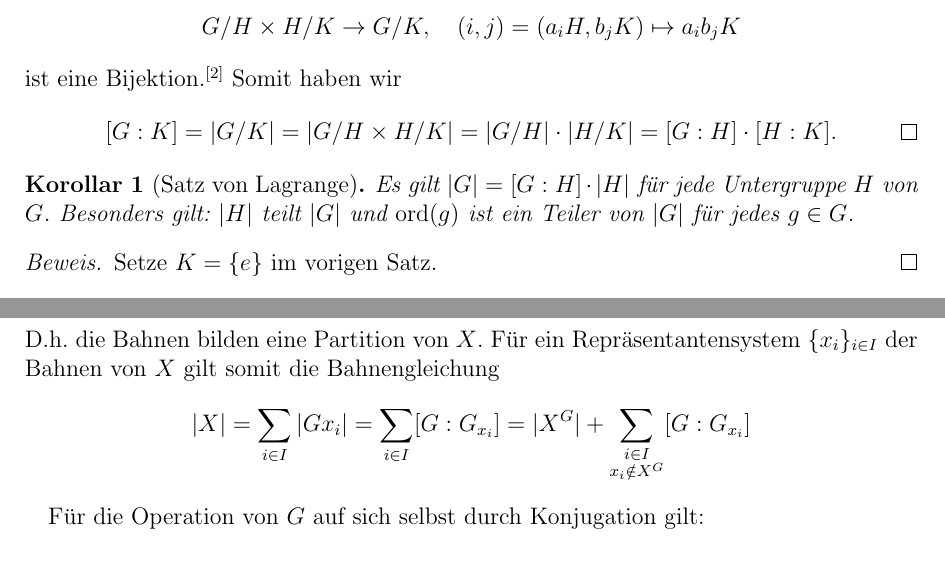
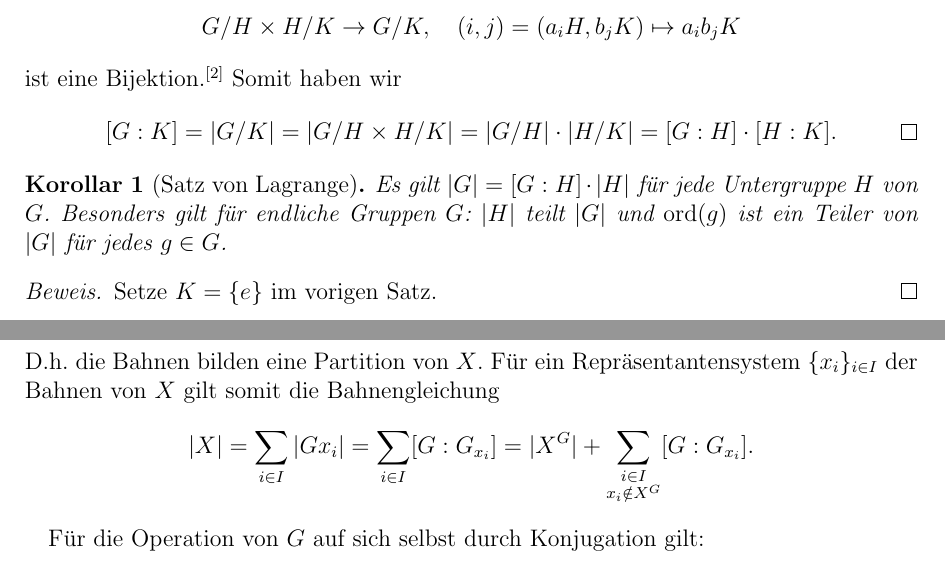
Before and after one commit to sbechtel/eida-skript, a LaTeX document (skript.tex): two parts of pages 6 and 22 of 39, joined at a grey line, cut so that both start at the same text. Compiled offline with pdfLaTeX.

Commit message:
Satz von Lagrange für endliche G korrigiert
- Die Teilbarkeitsaussage der Gruppenordnung durch Untergruppenordnung gilt
  natürlich nur für endliche Gruppen.

```diff
--- a/skript.tex
+++ b/skript.tex
@@ -438,7 +438,7 @@
 
 \begin{kor}[Satz von Lagrange]
 	Es gilt $\vert G\vert = [G:H]\cdot\vert H\vert$ für jede Untergruppe $H$ von $G$.
-	Besonders gilt: $\vert H\vert$ teilt $\vert G\vert$ und $\ord(g)$ ist ein Teiler von $\vert G\vert$ für jedes $g\in G$.
+	Besonders gilt für endliche Gruppen $G$: $\vert H\vert$ teilt $\vert G\vert$ und $\ord(g)$ ist ein Teiler von $\vert G\vert$ für jedes $g\in G$.
 \end{kor}
 
 \begin{proof}
@@ -1223,7 +1223,7 @@ wobei $i: N\to G, n\mapsto (n,e_H), p:G\to H, (n,h)\mapsto h$ ist $j:H\to G, h\m
 	\[x \sim y :\Leftrightarrow \text{\(x=gy\) für ein \(g\in G\).}\]
 	D.h. die Bahnen bilden eine Partition von $X$.
 	Für ein Repräsentantensystem $\{x_i\}_{i\in I}$ der Bahnen von \(X\) gilt somit die Bahnengleichung
-	$$|X|=\sum\limits_{\begin{subarray}{1}i \in I\end{subarray}}|Gx_i|=\sum\limits_{\begin{subarray}{1}i \in I\end{subarray}}[G:G_{x_i}]=|X^G|+\sum\limits_{\begin{subarray}{c}i \in I\\ x_i \notin X^G\end{subarray}}[G:G_{x_i}]$$
+	$$ |X| =\sum\limits_{\begin{subarray}{1}i \in I\end{subarray}}|Gx_i| =\sum\limits_{\begin{subarray}{1}i \in I\end{subarray}}[G:G_{x_i}] =|X^G|+\sum\limits_{\begin{subarray}{c}i \in I\\ x_i \notin X^G\end{subarray}}[G:G_{x_i}]. $$
 \end{nb}
 
 %VL 2.6.15
```
Also changed, not shown: skript.tex (2 more changed lines).
